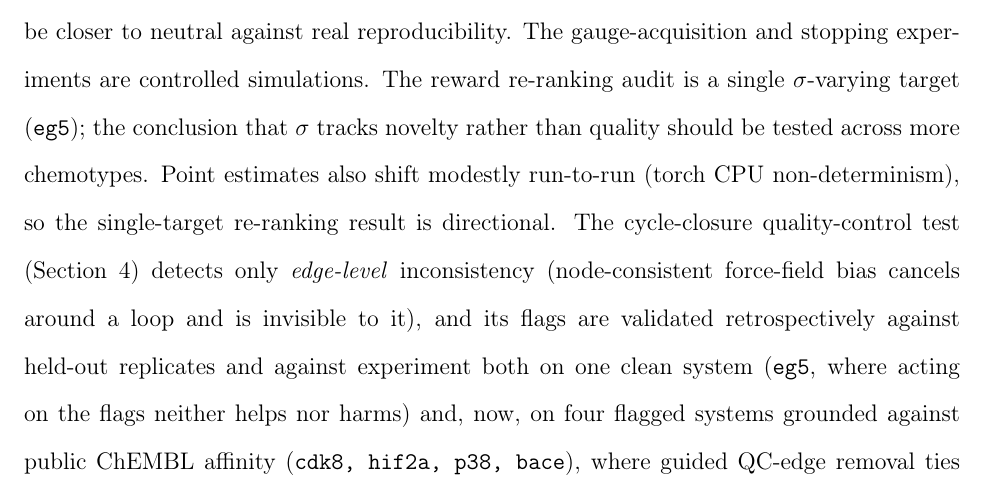
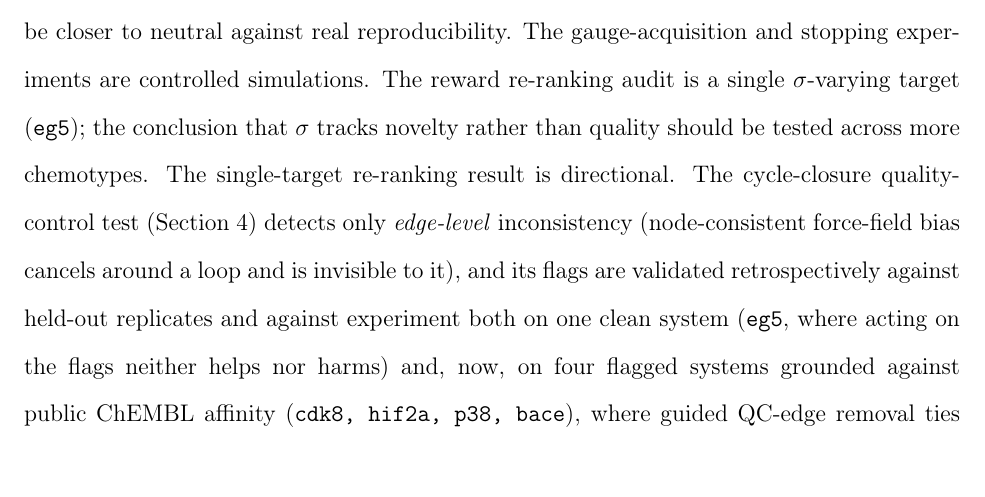
Before and after one commit to doctawho42/fep-surrogate-pipeline, a LaTeX paper (docs/paper_jctc.tex, which reads docs/paper_body.tex): part of page 26 of 78, cut so that both start at the same text. Compiled offline with pdfLaTeX.

Commit message:
docs(paper1): remove the last attribution of drift to torch
There is no drift left to attribute.

```diff
--- a/docs/paper_body.tex
+++ b/docs/paper_body.tex
@@ -812,7 +812,7 @@ system-preparation variance); the $\sim$$1.41\times$ conservatism may therefore
 closer to neutral against real reproducibility. The
 gauge-acquisition and stopping experiments are controlled simulations. The reward re-ranking audit is a
 single $\sigma$-varying target (\texttt{eg5}); the conclusion that $\sigma$ tracks novelty rather than quality
-should be tested across more chemotypes. Point estimates also shift modestly run-to-run (torch CPU non-determinism), so the single-target re-ranking result is directional. The cycle-closure quality-control test (Section~\ref{sec:qc}) detects only \emph{edge-level} inconsistency (node-consistent force-field bias cancels around a loop and is invisible to it), and its flags are validated retrospectively against held-out replicates and against experiment both on one clean system (\texttt{eg5}, where acting on the flags neither helps nor harms) and, now, on four flagged systems grounded against public ChEMBL affinity (\texttt{cdk8, hif2a, p38, bace}), where guided QC-edge removal ties random removal on MUE-vs-experiment (combined Stouffer $p=0.48$; Figure~\ref{fig:Lcausal}), confirming the same scope boundary on real, flagged, multi-system data: what the QC has been shown to reach is internal edge-level consistency, not force-field-limited absolute accuracy. This retrospective test is powered only by $K=1$--$3$ guided removals per system and by a connectivity-based ChEMBL join (stereo-blind, so enantiomer pairs sharing a 2D graph collapse to one experimental value, inflating absolute MUE but canceling in the guided-vs-random contrast since both arms read the identical cached affinity); a real but small effect could be underpowered at this $n=4$. The fully prospective flag$\to$repair$\to$remeasure test on a flagged system, with new MD rather than a retrospective affinity join, lies outside what public data can support. The distribution-free cross-replicate check establishes that what is flagged reproduces across independent runs, but it is not a quantitative false-positive-rate guarantee: it does not certify the nominal Benjamini--Hochberg rate itself. The detector's \emph{recall} cannot be measured directly, since there are no ground-truth error
+should be tested across more chemotypes. The single-target re-ranking result is directional. The cycle-closure quality-control test (Section~\ref{sec:qc}) detects only \emph{edge-level} inconsistency (node-consistent force-field bias cancels around a loop and is invisible to it), and its flags are validated retrospectively against held-out replicates and against experiment both on one clean system (\texttt{eg5}, where acting on the flags neither helps nor harms) and, now, on four flagged systems grounded against public ChEMBL affinity (\texttt{cdk8, hif2a, p38, bace}), where guided QC-edge removal ties random removal on MUE-vs-experiment (combined Stouffer $p=0.48$; Figure~\ref{fig:Lcausal}), confirming the same scope boundary on real, flagged, multi-system data: what the QC has been shown to reach is internal edge-level consistency, not force-field-limited absolute accuracy. This retrospective test is powered only by $K=1$--$3$ guided removals per system and by a connectivity-based ChEMBL join (stereo-blind, so enantiomer pairs sharing a 2D graph collapse to one experimental value, inflating absolute MUE but canceling in the guided-vs-random contrast since both arms read the identical cached affinity); a real but small effect could be underpowered at this $n=4$. The fully prospective flag$\to$repair$\to$remeasure test on a flagged system, with new MD rather than a retrospective affinity join, lies outside what public data can support. The distribution-free cross-replicate check establishes that what is flagged reproduces across independent runs, but it is not a quantitative false-positive-rate guarantee: it does not certify the nominal Benjamini--Hochberg rate itself. The detector's \emph{recall} cannot be measured directly, since there are no ground-truth error
 labels. Replacing each system's reported standard error by its own replicate-measured
 calibration, applied in whichever direction the measurement points rather than only the
 conservative one, changes the flag set in both directions and by an amount that depends on the
```
